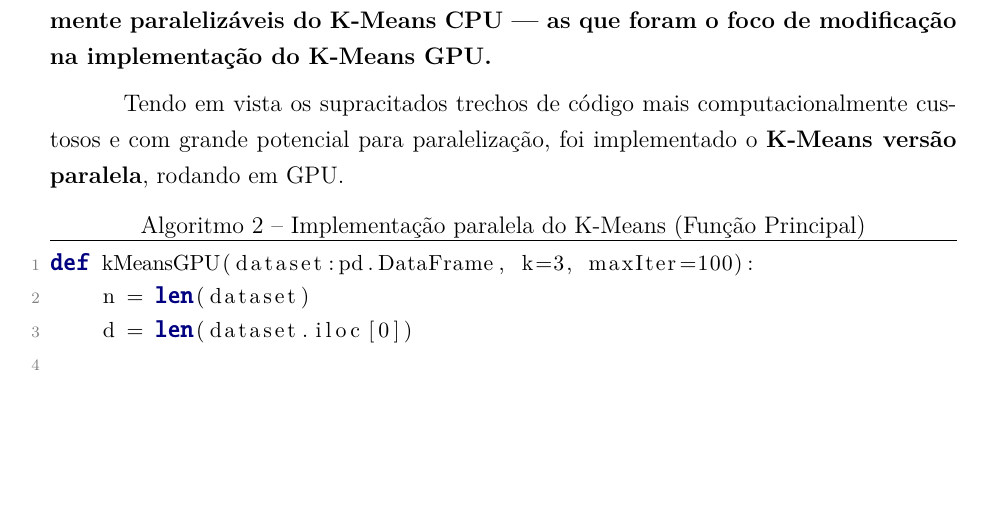
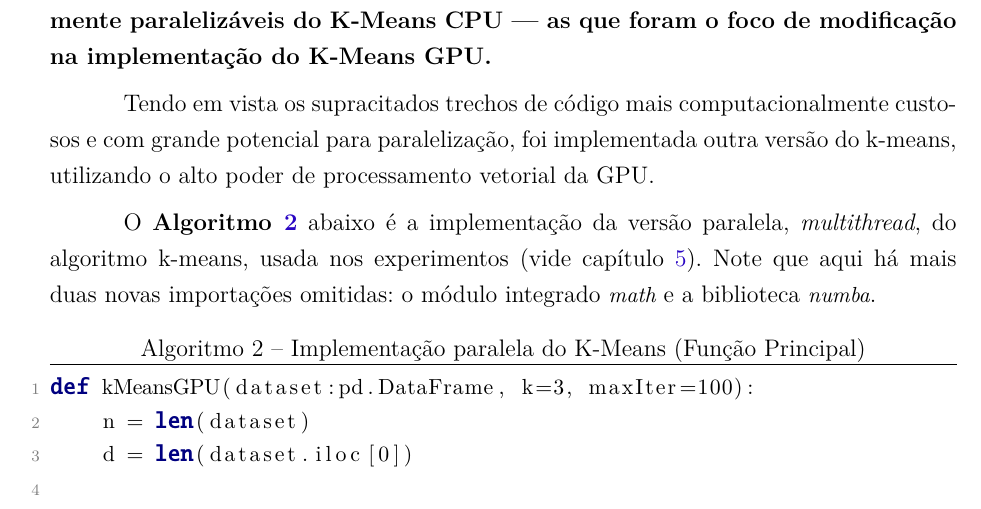
Before and after one commit to vinivosh/ufu-tcc2, a LaTeX thesis (monografia/monografia-main.tex): part of page 34 of 45, cut so that both start at the same text, the shorter picture padded with empty space. The pictures show the PDF file monografia/monografia-main.pdf that the author committed with the source.

Commit message:
Melhorar introdução do código do kMeansGPU
Mais bem colocado e explicado agora

```diff
--- a/monografia/monografia-main.tex
+++ b/monografia/monografia-main.tex
@@ -927,7 +927,9 @@ Saindo do laço de repetição, o algoritmo k-means é finalizado com uma últim
 
 \textbf{TODO: Escrever parágrafos explicando quais linhas são as mais altamente paralelizáveis do K-Means CPU --- as que foram o foco de modificação na implementação do K-Means GPU.}
 
-Tendo em vista os supracitados trechos de código mais computacionalmente custosos e com grande potencial para paralelização, foi implementado o \textbf{K-Means versão paralela}, rodando em GPU.
+Tendo em vista os supracitados trechos de código mais computacionalmente custosos e com grande potencial para paralelização, foi implementada outra versão do k-means, utilizando o alto poder de processamento vetorial da GPU.
+
+O \textbf{Algoritmo \ref{code:kMeansGPU}} abaixo é a implementação da versão paralela, \textit{multithread}, do algoritmo k-means, usada nos experimentos (vide capítulo \ref{chp:exp}). Note que aqui há mais duas novas importações omitidas: o módulo integrado \textit{\pythoninline{math}} e a biblioteca \textit{\pythoninline{numba}}.
 
 \pythonexternal[
   firstline=47,
```
Also changed, not shown: monografia/monografia-main.pdf.
